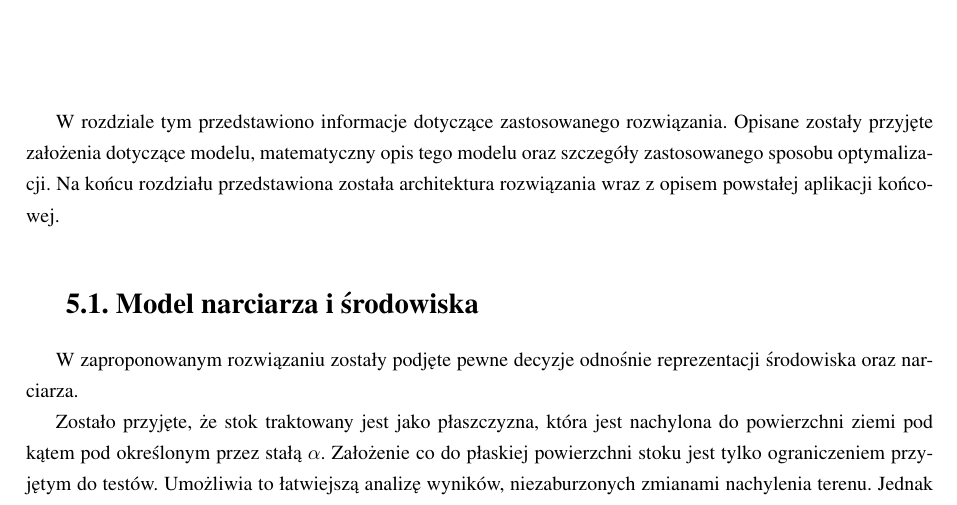
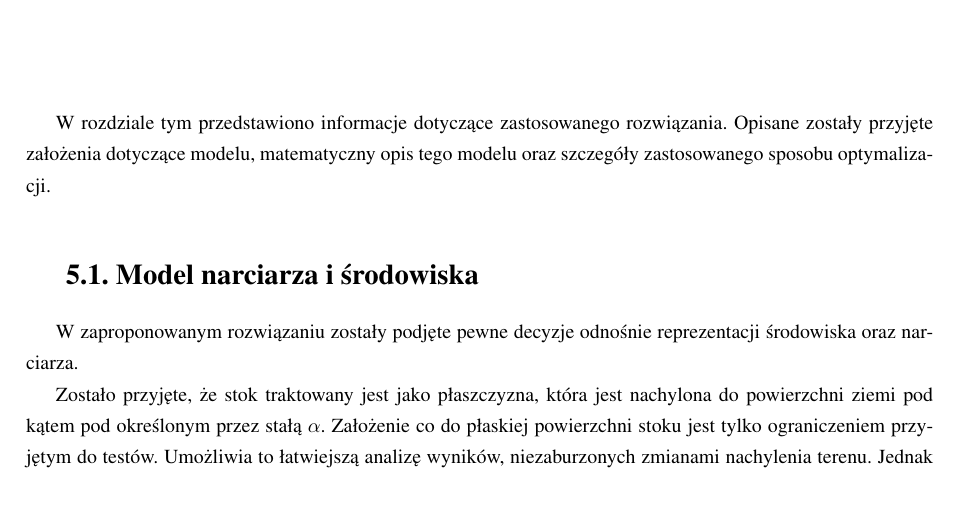
Before and after one commit to askiba/master-thesis, a LaTeX thesis (praca.tex, which reads rozdzial5.tex): part of page 32 of 94, cut so that both start at the same text. Compiled offline with pdfLaTeX; the source files are stored in an older character set and shown here as Unicode.

Commit message:
Zaadoptowanie wstepu do rozdzialu 5 (model i porponowane rozwiazania

```diff
--- a/rozdzial5.tex
+++ b/rozdzial5.tex
@@ -1,8 +1,7 @@
 \chapter{Model i proponowane rozwiązanie}
 \label{cha:rozwiazanie}
 
-W rozdziale tym przedstawiono informacje dotyczące zastosowanego rozwiązania. Opisane zostały przyjęte założenia dotyczące modelu, matematyczny opis tego modelu oraz szczegóły zastosowanego sposobu optymalizacji. Na końcu rozdziału przedstawiona została architektura rozwiązania wraz z opisem powstałej aplikacji końcowej.
-
+W rozdziale tym przedstawiono informacje dotyczące zastosowanego rozwiązania. Opisane zostały przyjęte założenia dotyczące modelu, matematyczny opis tego modelu oraz szczegóły zastosowanego sposobu optymalizacji.
 %---------------------------------------------------------------------------
 
 \section{Model narciarza i środowiska}
```
